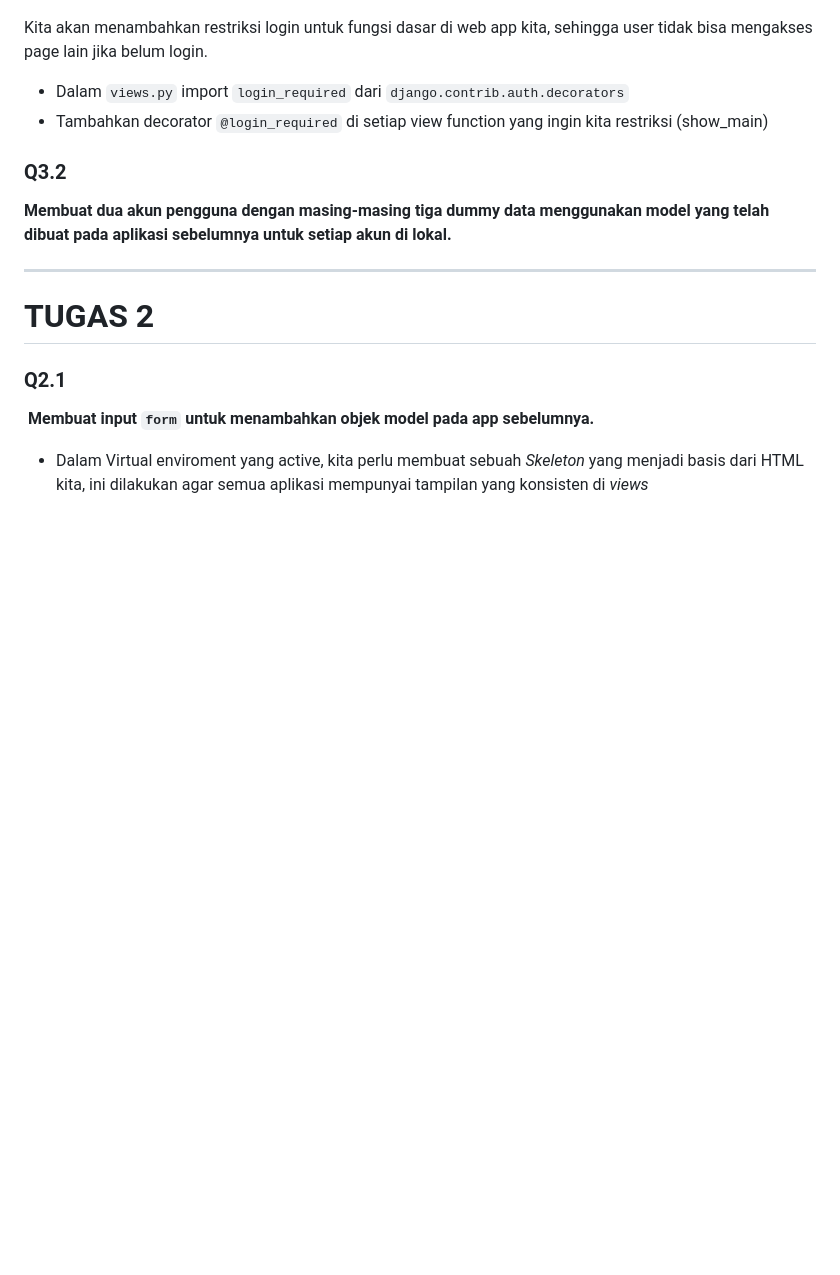
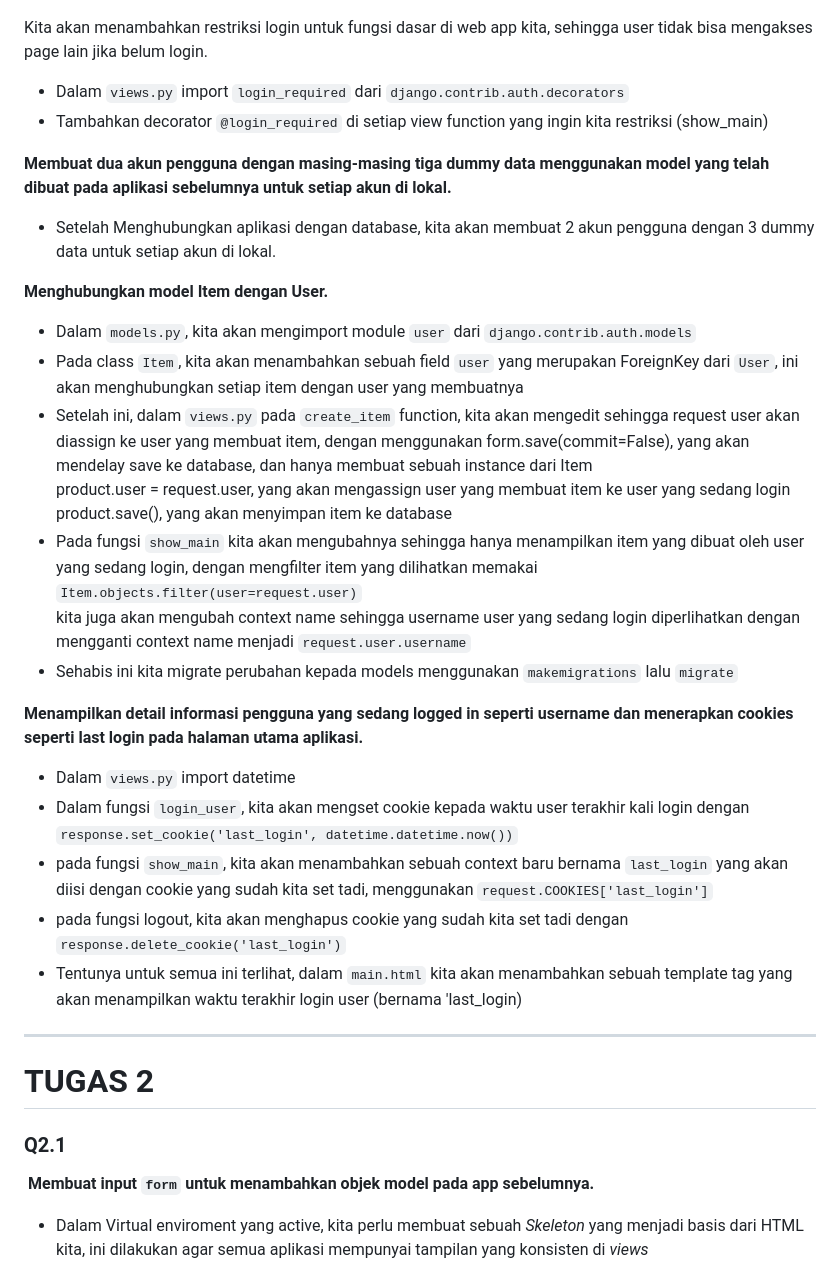
Before and after one commit to farrelsheva/player_inventory, a Markdown page: Readme.md, the part around the change printed below. GitHub-like rendering; blank space fills up the shorter version.

```diff
--- a/Readme.md
+++ b/Readme.md
@@ -33,8 +63,27 @@ Kita akan menambahkan restriksi login untuk fungsi dasar di web app kita, sehing
 - Tambahkan decorator `@login_required` di setiap view function yang ingin kita restriksi (show_main)<br>
 
 
-### Q3.2
 **Membuat dua akun pengguna dengan masing-masing tiga dummy data menggunakan model yang telah dibuat pada aplikasi sebelumnya untuk setiap akun di lokal.**
+- Setelah Menghubungkan aplikasi dengan database, kita akan membuat 2 akun pengguna dengan 3 dummy data untuk setiap akun di lokal. <br>
+
+**Menghubungkan model Item dengan User.**
+- Dalam `models.py`, kita akan mengimport module `user` dari `django.contrib.auth.models` <br>
+- Pada class `Item`, kita akan menambahkan sebuah field `user` yang merupakan ForeignKey dari `User`, ini akan menghubungkan setiap item dengan user yang membuatnya <br>
+- Setelah ini, dalam `views.py` pada `create_item` function, kita akan mengedit sehingga request user akan diassign ke user yang membuat item, dengan menggunakan form.save(commit=False), yang akan mendelay save ke database, dan hanya membuat sebuah instance dari Item  <br>
+product.user = request.user, yang akan mengassign user yang membuat item ke user yang sedang login <br>
+product.save(), yang akan menyimpan item ke database <br>
+- Pada fungsi `show_main` kita akan mengubahnya sehingga hanya menampilkan item yang dibuat oleh user yang sedang login, dengan mengfilter item yang dilihatkan memakai<br>
+`Item.objects.filter(user=request.user)`<br>
+kita juga akan mengubah context name sehingga username user yang sedang login diperlihatkan dengan mengganti context name menjadi `request.user.username` <br>
+- Sehabis ini kita migrate perubahan kepada models menggunakan `makemigrations` lalu `migrate` <br>
+
+**Menampilkan detail informasi pengguna yang sedang logged in seperti username dan menerapkan cookies seperti last login pada halaman utama aplikasi.**
+- Dalam `views.py` import datetime <br>
+- Dalam fungsi `login_user`, kita akan mengset cookie kepada waktu user terakhir kali login dengan `response.set_cookie('last_login', datetime.datetime.now())` <br>
+- pada fungsi `show_main`, kita akan menambahkan sebuah context baru bernama `last_login` yang akan diisi dengan cookie yang sudah kita set tadi, menggunakan `request.COOKIES['last_login']`<br>
+- pada fungsi logout, kita akan menghapus cookie yang sudah kita set tadi dengan `response.delete_cookie('last_login')` <br>
+- Tentunya untuk semua ini terlihat, dalam `main.html` kita akan menambahkan sebuah template tag yang akan menampilkan waktu terakhir login user (bernama 'last_login) <br>
+
 
 ---
 
```
Also changed, not shown: other parts of Readme.md (+31 -1 lines).
